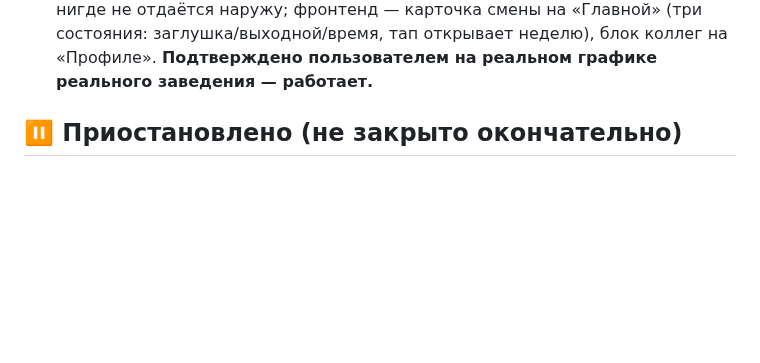
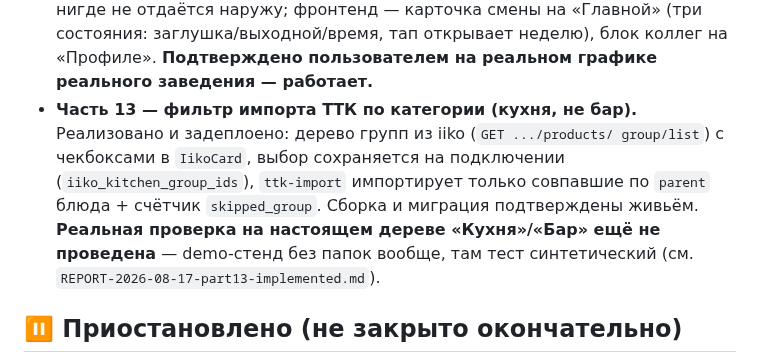
Before and after one commit to alisherphoto10-png/kitchen-guide, a Markdown page: oko-iiko-integration/ROADMAP.md, the part around the change. Drawn GitHub-style; blank space fills up the shorter version.

```diff
--- a/oko-iiko-integration/ROADMAP.md
+++ b/oko-iiko-integration/ROADMAP.md
@@ -40,6 +40,14 @@ API-пользователем и графиком со временем).
   заглушка/выходной/время, тап открывает неделю), блок коллег на
   «Профиле». **Подтверждено пользователем на реальном графике реального
   заведения — работает.**
+- **Часть 13 — фильтр импорта ТТК по категории (кухня, не бар).**
+  Реализовано и задеплоено: дерево групп из iiko (`GET .../products/
+  group/list`) с чекбоксами в `IikoCard`, выбор сохраняется на
+  подключении (`iiko_kitchen_group_ids`), `ttk-import` импортирует
+  только совпавшие по `parent` блюда + счётчик `skipped_group`. Сборка и
+  миграция подтверждены живьём. **Реальная проверка на настоящем дереве
+  «Кухня»/«Бар» ещё не проведена** — demo-стенд без папок вообще, там
+  тест синтетический (см. `REPORT-2026-08-17-part13-implemented.md`).
 
 ## ⏸️ Приостановлено (не закрыто окончательно)
 
```
Also changed, not shown: oko-iiko-integration/REPORT-2026-08-17-part13-implemented.md (added, +77 -0 lines).
